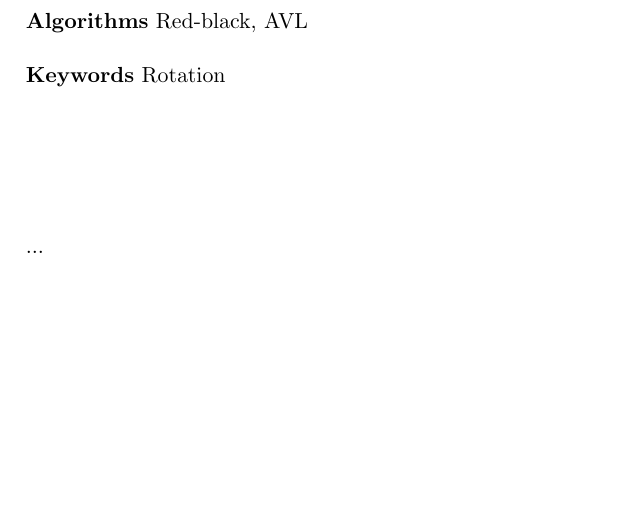
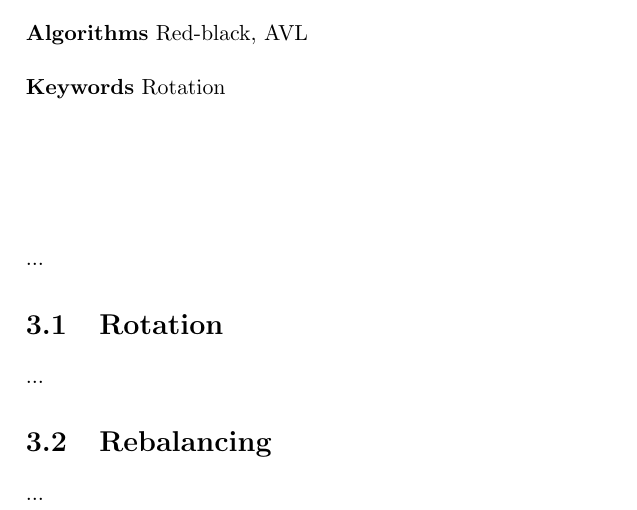
Before and after one commit to CasperBHansen/DIKU_AD_2013, a LaTeX thesis (disposition.tex, which reads balancedbinarysearchtrees.tex): part of page 13 of 39, cut so that both start at the same text, the shorter picture padded with empty space. Compiled offline with pdfLaTeX.

Commit message:
Added keyword, algorithm and section placeholders. Corrected a typo.

```diff
--- a/balancedbinarysearchtrees.tex
+++ b/balancedbinarysearchtrees.tex
@@ -10,3 +10,9 @@
 \vspace{1in}
 
 \noindent ...
+
+\section{Rotation}
+...
+
+\section{Rebalancing}
+...
```
